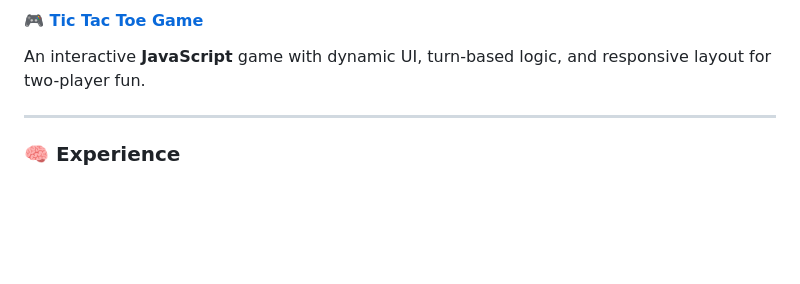
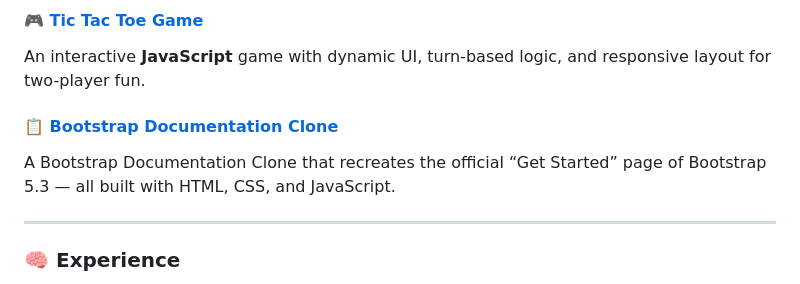
Before and after one commit to TankManthan/TankManthan, a Markdown page: README.md, the part around the change. GitHub-like rendering; blank space fills up the shorter version.

```diff
--- a/README.md
+++ b/README.md
@@ -38,6 +38,9 @@ A responsive **e-commerce platform** built with **PHP**, **MySQL**, and **Bootst
 
 #### 🎮 [Tic Tac Toe Game](https://github.com/TankManthan/js-Tic-Tac-Toe-Game.git)
 An interactive **JavaScript** game with dynamic UI, turn-based logic, and responsive layout for two-player fun.
+
+#### 📋 [Bootstrap Documentation Clone](https://github.com/TankManthan/bootstrap-bootstrapClone.git)
+A Bootstrap Documentation Clone that recreates the official “Get Started” page of Bootstrap 5.3 — all built with HTML, CSS, and JavaScript.
 
 ---
 
```
